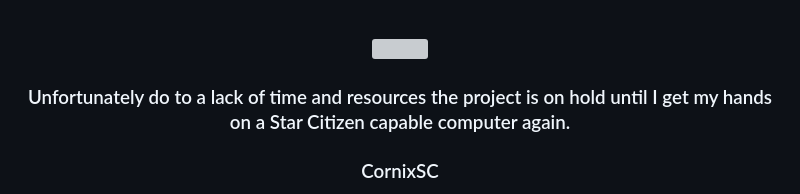
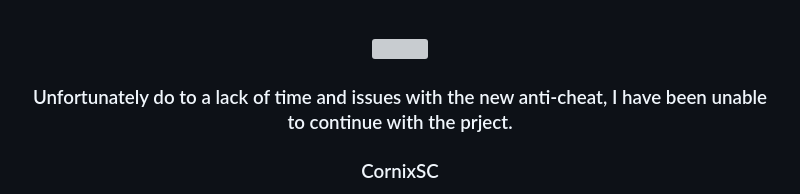
Before and after one commit to ScripteJunkie/CornixSC, a Markdown page: README.md, the part around the change. Rendered like a GitHub page; grey boxes are pictures that could not be loaded.

```diff
--- a/README.md
+++ b/README.md
@@ -4,7 +4,7 @@
     <img src="https://i.ibb.co/6Z859hM/Screen-Shot0119.jpg" width="640">
   </a>
 
-  <h3 align="center" color="red"> Unfortunately do to a lack of time and resources the project is on hold until I get my hands on a Star Citizen capable computer again.</h3>
+  <h3 align="center" color="red"> Unfortunately do to a lack of time and issues with the new anti-cheat, I have been unable to continue with the prject.</h3>
   <h3 align="center">CornixSC</h3>
 
   <p align="center">
```
